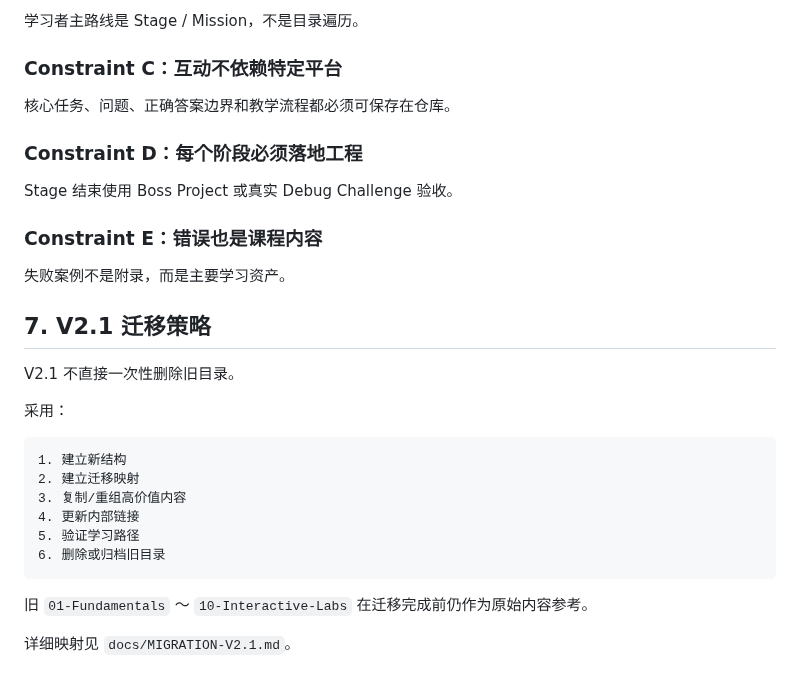
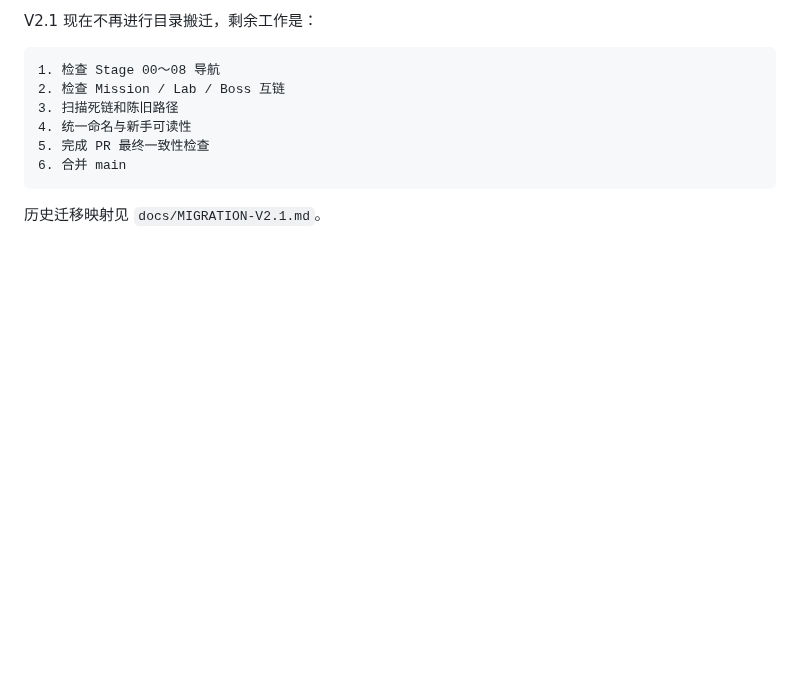
Before and after one commit to 2740219773/Road-to--embedded, a Markdown page: docs/ARCHITECTURE.md, the part around one of its changes. Rendered like a GitHub page; blank space fills up the shorter version.

````diff
--- a/docs/ARCHITECTURE.md
+++ b/docs/ARCHITECTURE.md
@@ -186,33 +141,13 @@ OpenMAIC 是：
 
-学习者主路线是 Stage / Mission，不是目录遍历。
-
-### Constraint C：互动不依赖特定平台
-
-核心任务、问题、正确答案边界和教学流程都必须可保存在仓库。
-
-### Constraint D：每个阶段必须落地工程
-
-Stage 结束使用 Boss Project 或真实 Debug Challenge 验收。
-
-### Constraint E：错误也是课程内容
-
-失败案例不是附录，而是主要学习资产。
-
-## 7. V2.1 迁移策略
-
-V2.1 不直接一次性删除旧目录。
-
-采用：
+V2.1 现在不再进行目录搬迁，剩余工作是：
 
 ```text
-1. 建立新结构
-2. 建立迁移映射
-3. 复制/重组高价值内容
-4. 更新内部链接
-5. 验证学习路径
-6. 删除或归档旧目录
+1. 检查 Stage 00～08 导航
+2. 检查 Mission / Lab / Boss 互链
+3. 扫描死链和陈旧路径
+4. 统一命名与新手可读性
+5. 完成 PR 最终一致性检查
+6. 合并 main
 ```
 
-旧 `01-Fundamentals` ～ `10-Interactive-Labs` 在迁移完成前仍作为原始内容参考。
-
-详细映射见 `docs/MIGRATION-V2.1.md`。
+历史迁移映射见 `docs/MIGRATION-V2.1.md`。
````
Also changed, not shown: other parts of docs/ARCHITECTURE.md (+44 -89 lines).
